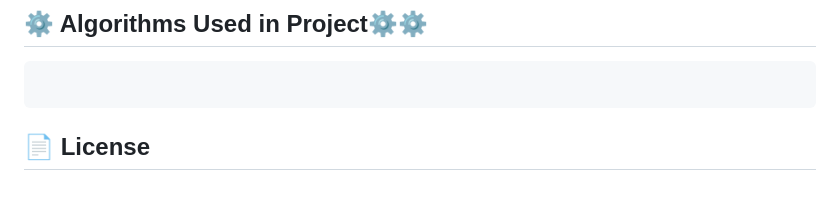
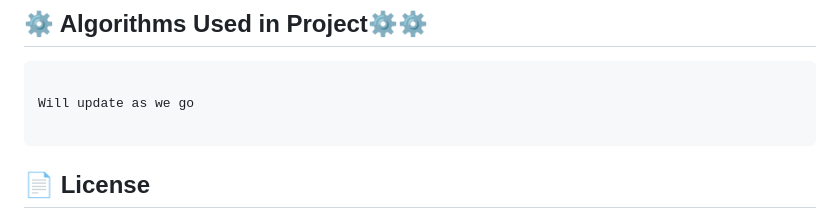
Before and after one commit to CaswellRyder/FA24-CSCI-B351-Housing-Market-Prediction, a Markdown page: README.md, the part around the change. Drawn GitHub-style; blank space fills up the shorter version.

````diff
--- a/README.md
+++ b/README.md
@@ -94,6 +94,8 @@ seaborn>=0.11.0
 ## ⚙️ Algorithms Used in Project⚙️⚙
 ```Pseudo Code
 
+Will update as we go
+
 ```
 
 ## 📄 License
````
